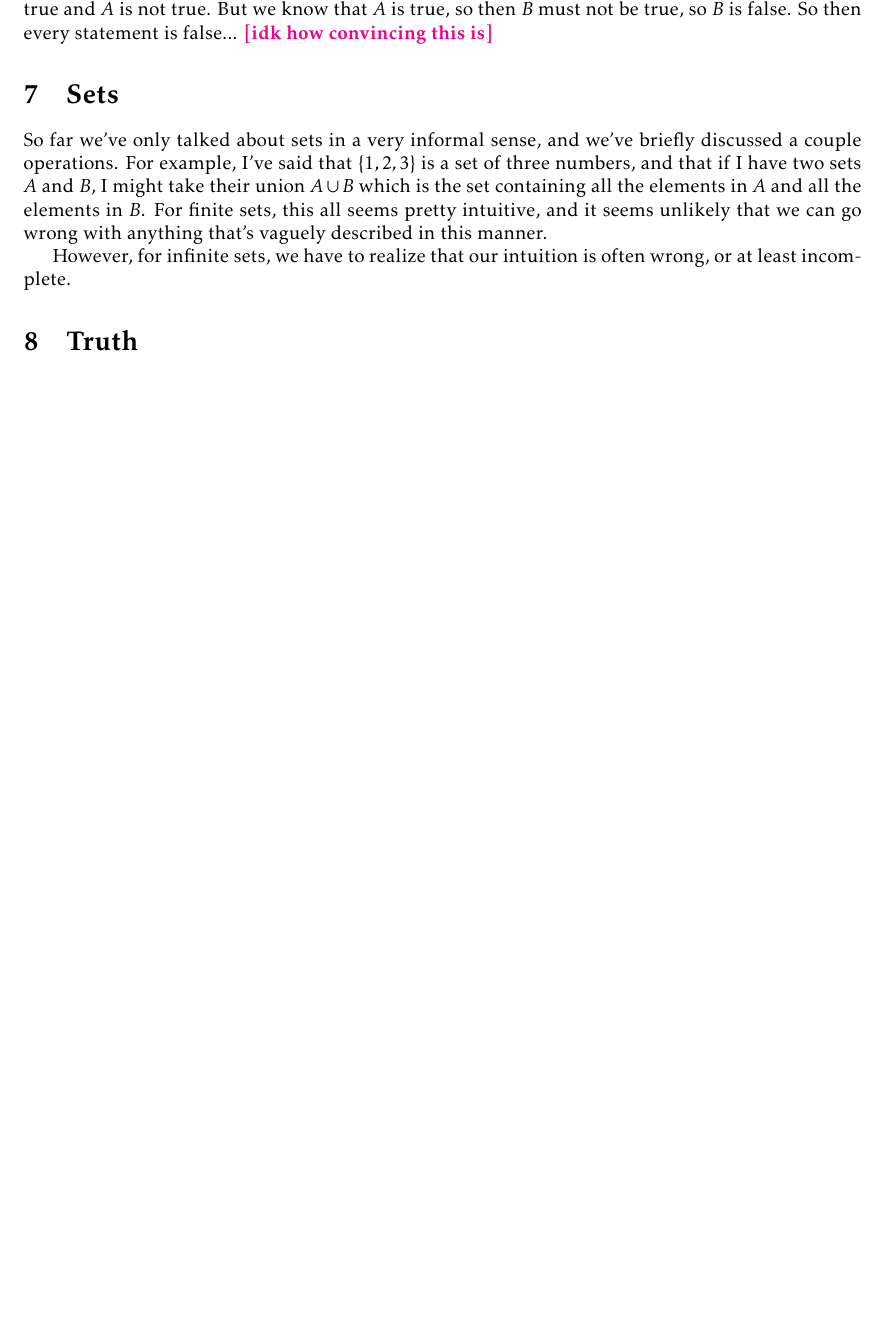
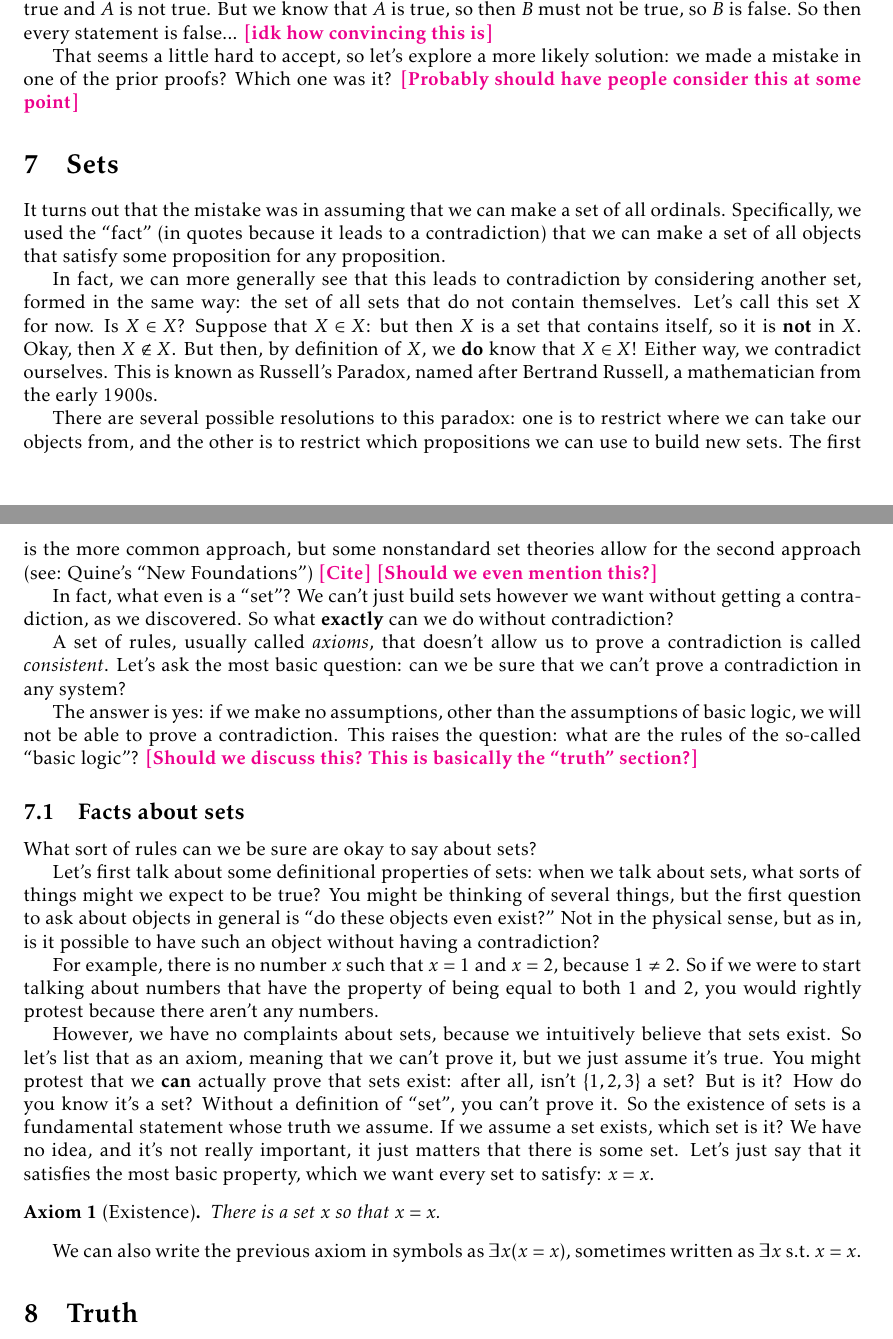
Before and after one commit to ReedOei/SetTheory, a LaTeX document (main.tex, which reads macros.tex, ordinals.tex, sets.tex): part of page 19 of 23 before the commit and two parts of pages 19 and 20 of 24 after it, the two joined at a grey line, cut so that both start at the same text, the shorter picture padded with empty space. Compiled offline with pdfLaTeX.

Commit message:
Added some set stuff

```diff
--- a/macros.tex
+++ b/macros.tex
@@ -47,6 +47,8 @@
 
 \newtheorem{claim}{Claim}
 \numberwithin{claim}{section}
+
+\newtheorem{axiom}{Axiom}
 
 \newtheorem{corollary}{Corollary}
 \numberwithin{corollary}{section}
--- a/ordinals.tex
+++ b/ordinals.tex
@@ -336,3 +336,7 @@ If $B \implies A$, then $\neg A \implies \neg B$, so $\neg B$ is true.
 Otherwise, $B$ does not imply $A$, which means that $B$ is true and $A$ is not true.
 But we know that $A$ is true, so then $B$ must not be true, so $B$ is false.
 So then every statement is false... \reed{idk how convincing this is}
+
+That seems a little hard to accept, so let's explore a more likely solution: we made a mistake in one of the prior proofs?
+Which one was it?
+\reed{Probably should have people consider this at some point}
--- a/sets.tex
+++ b/sets.tex
@@ -1,7 +1,55 @@
 \section{Sets}
 
-So far we've only talked about sets in a very informal sense, and we've briefly discussed a couple operations.
-For example, I've said that $\curlys{1,2,3}$ is a set of three numbers, and that if I have two sets $A$ and $B$, I might take their union $A \cup B$ which is the set containing all the elements in $A$ and all the elements in $B$.
-For finite sets, this all seems pretty intuitive, and it seems unlikely that we can go wrong with anything that's vaguely described in this manner.
+It turns out that the mistake was in assuming that we can make a set of all ordinals.
+Specifically, we used the ``fact'' (in quotes because it leads to a contradiction) that we can make a set of all objects that satisfy some proposition for any proposition.
 
-However, for infinite sets, we have to realize that our intuition is often wrong, or at least incomplete.
+In fact, we can more generally see that this leads to contradiction by considering another set, formed in the same way: the set of all sets that do not contain themselves.
+Let's call this set $X$ for now.
+Is $X \in X$?
+Suppose that $X \in X$: but then $X$ is a set that contains itself, so it is \textbf{not} in $X$.
+Okay, then $X \not\in X$.
+But then, by definition of $X$, we \textbf{do} know that $X \in X$!
+Either way, we contradict ourselves.
+This is known as Russell's Paradox, named after Bertrand Russell, a mathematician from the early 1900s.
+
+There are several possible resolutions to this paradox: one is to restrict where we can take our objects from, and the other is to restrict which propositions we can use to build new sets.
+The first is the more common approach, but some nonstandard set theories allow for the second approach (see: Quine's ``New Foundations'') \reed{Cite} \reed{Should we even mention this?}
+
+In fact, what even is a ``set''?
+We can't just build sets however we want without getting a contradiction, as we discovered.
+So what \textbf{exactly} can we do without contradiction?
+
+A set of rules, usually called \emph{axioms}, that doesn't allow us to prove a contradiction is called \emph{consistent}.
+Let's ask the most basic question: can we be sure that we can't prove a contradiction in any system?
+
+The answer is yes: if we make no assumptions, other than the assumptions of basic logic, we will not be able to prove a contradiction.
+This raises the question: what are the rules of the so-called ``basic logic''?
+\reed{Should we discuss this? This is basically the ``truth'' section?}
+
+\subsection{Facts about sets}
+
+What sort of rules can we be sure are okay to say about sets?
+
+Let's first talk about some definitional properties of sets: when we talk about sets, what sorts of things might we expect to be true?
+You might be thinking of several things, but the first question to ask about objects in general is ``do these objects even exist?''
+Not in the physical sense, but as in, is it possible to have such an object without having a contradiction?
+
+For example, there is no number $x$ such that $x = 1$ and $x = 2$, because $1 \neq 2$.
+So if we were to start talking about numbers that have the property of being equal to both $1$ and $2$, you would rightly protest because there aren't any numbers.
+
+However, we have no complaints about sets, because we intuitively believe that sets exist.
+So let's list that as an axiom, meaning that we can't prove it, but we just assume it's true.
+You might protest that we \textbf{can} actually prove that sets exist: after all, isn't $\curlys{1,2,3}$ a set?
+But is it?
+How do you know it's a set?
+Without a definition of ``set'', you can't prove it.
+So the existence of sets is a fundamental statement whose truth we assume.
+If we assume a set exists, which set is it?
+We have no idea, and it's not really important, it just matters that there is some set.
+Let's just say that it satisfies the most basic property, which we want every set to satisfy: $x = x$.
+
+\begin{axiom}[Existence]
+    There is a set $x$ so that $x = x$.
+\end{axiom}
+
+We can also write the previous axiom in symbols as $\exists x (x = x)$, sometimes written as $\exists x \tsuchthat x = x$.
```
